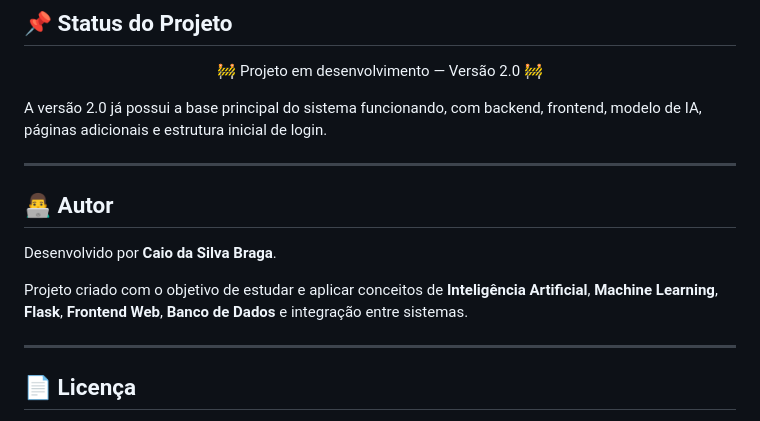
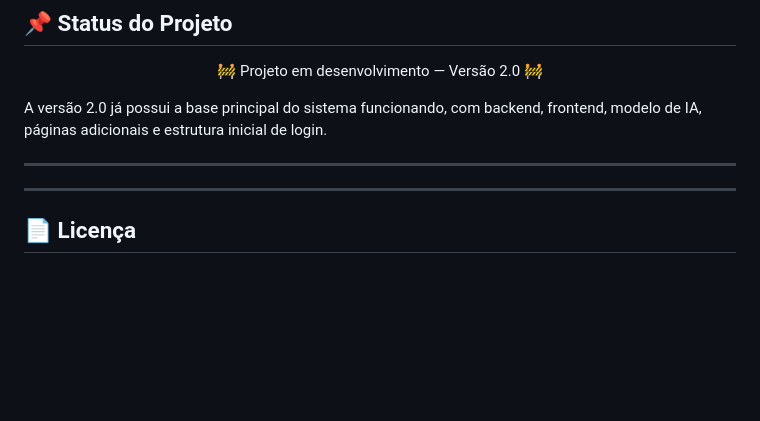
Before and after one commit to K4yo-rnm/Ia-Spam-Classi, a Markdown page: README.md, the part around the change. Drawn GitHub-style; blank space fills up the shorter version.

Commit message:
Atualizando README.md

```diff
--- a/README.md
+++ b/README.md
@@ -417,11 +417,7 @@ A versão 2.0 já possui a base principal do sistema funcionando, com backend, f
 
 ---
 
-## 👨‍💻 Autor
 
-Desenvolvido por **Caio da Silva Braga**.
-
-Projeto criado com o objetivo de estudar e aplicar conceitos de **Inteligência Artificial**, **Machine Learning**, **Flask**, **Frontend Web**, **Banco de Dados** e integração entre sistemas.
 
 ---
 
```
